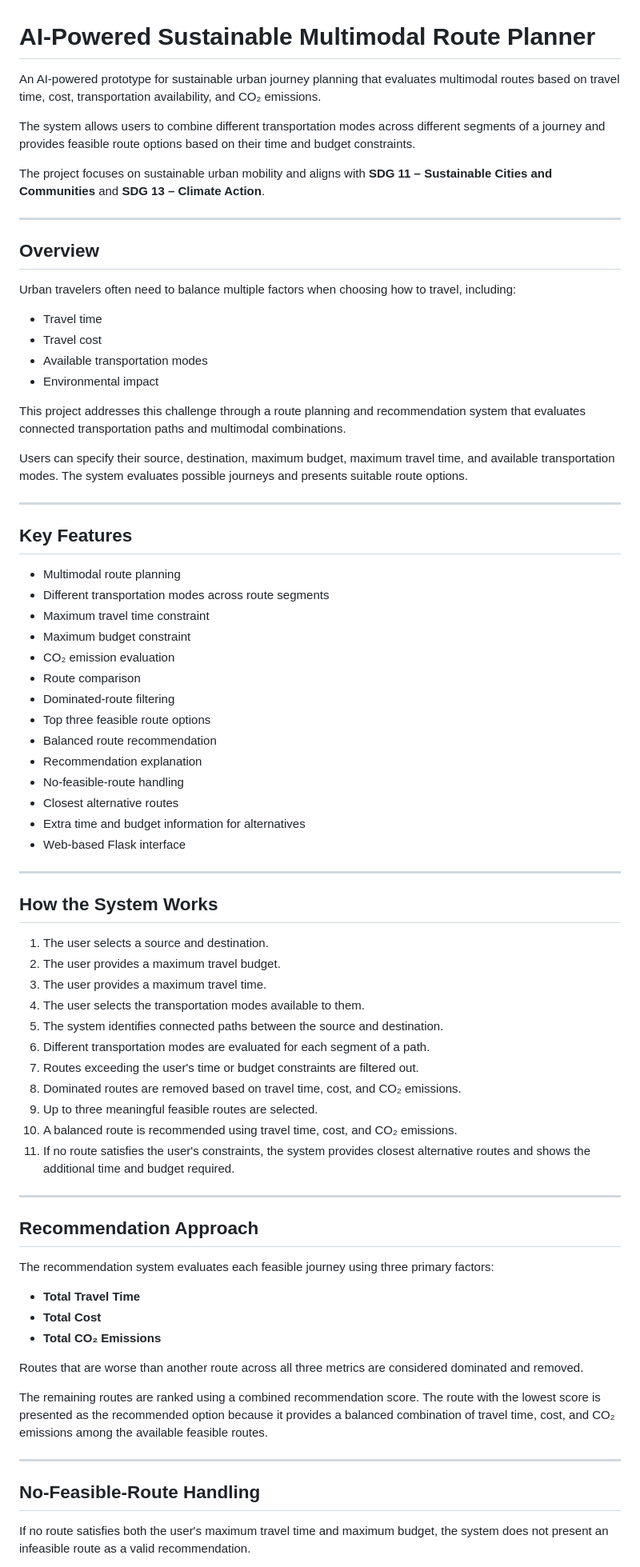
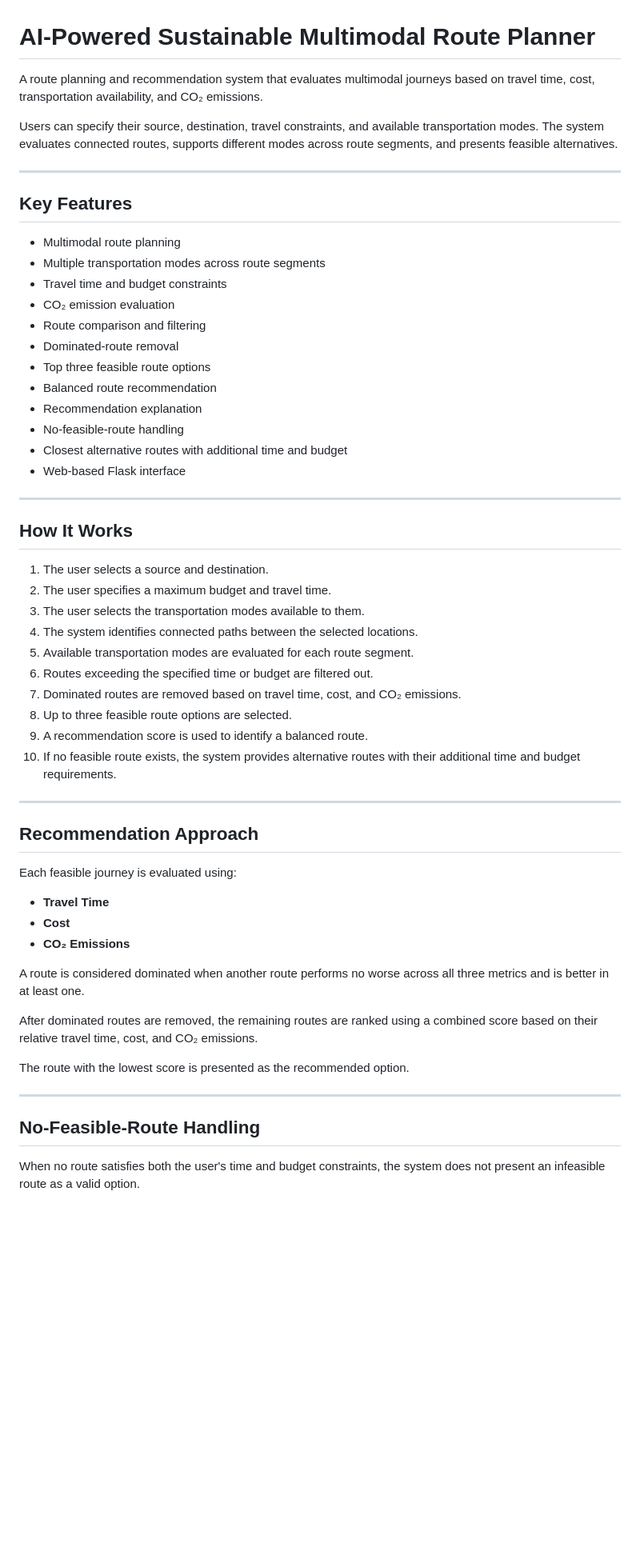
Before and after one commit to thanmai-09/ai-sustainable-multimodal-route-planner, a Markdown page: README.md, the part around one of its changes. Shown at 80% size. GitHub-like rendering; blank space fills up the shorter version.

Commit message:
Update project README

```diff
--- a/README.md
+++ b/README.md
@@ -1,78 +1,60 @@
 # AI-Powered Sustainable Multimodal Route Planner
 
-An AI-powered prototype for sustainable urban journey planning that evaluates multimodal routes based on travel time, cost, transportation availability, and CO₂ emissions.
+A route planning and recommendation system that evaluates multimodal journeys based on travel time, cost, transportation availability, and CO₂ emissions.
 
-The system allows users to combine different transportation modes across different segments of a journey and provides feasible route options based on their time and budget constraints.
-
-The project focuses on sustainable urban mobility and aligns with **SDG 11 – Sustainable Cities and Communities** and **SDG 13 – Climate Action**.
-
----
-
-## Overview
-
-Urban travelers often need to balance multiple factors when choosing how to travel, including:
-
-- Travel time
-- Travel cost
-- Available transportation modes
-- Environmental impact
-
-This project addresses this challenge through a route planning and recommendation system that evaluates connected transportation paths and multimodal combinations.
-
-Users can specify their source, destination, maximum budget, maximum travel time, and available transportation modes. The system evaluates possible journeys and presents suitable route options.
+Users can specify their source, destination, travel constraints, and available transportation modes. The system evaluates connected routes, supports different modes across route segments, and presents feasible alternatives.
 
 ---
 
 ## Key Features
 
 - Multimodal route planning
-- Different transportation modes across route segments
-- Maximum travel time constraint
-- Maximum budget constraint
+- Multiple transportation modes across route segments
+- Travel time and budget constraints
 - CO₂ emission evaluation
-- Route comparison
-- Dominated-route filtering
+- Route comparison and filtering
+- Dominated-route removal
 - Top three feasible route options
 - Balanced route recommendation
 - Recommendation explanation
 - No-feasible-route handling
-- Closest alternative routes
-- Extra time and budget information for alternatives
+- Closest alternative routes with additional time and budget
 - Web-based Flask interface
 
 ---
 
-## How the System Works
+## How It Works
 
 1. The user selects a source and destination.
-2. The user provides a maximum travel budget.
-3. The user provides a maximum travel time.
-4. The user selects the transportation modes available to them.
-5. The system identifies connected paths between the source and destination.
-6. Different transportation modes are evaluated for each segment of a path.
-7. Routes exceeding the user's time or budget constraints are filtered out.
-8. Dominated routes are removed based on travel time, cost, and CO₂ emissions.
-9. Up to three meaningful feasible routes are selected.
-10. A balanced route is recommended using travel time, cost, and CO₂ emissions.
-11. If no route satisfies the user's constraints, the system provides closest alternative routes and shows the additional time and budget required.
+2. The user specifies a maximum budget and travel time.
+3. The user selects the transportation modes available to them.
+4. The system identifies connected paths between the selected locations.
+5. Available transportation modes are evaluated for each route segment.
+6. Routes exceeding the specified time or budget are filtered out.
+7. Dominated routes are removed based on travel time, cost, and CO₂ emissions.
+8. Up to three feasible route options are selected.
+9. A recommendation score is used to identify a balanced route.
+10. If no feasible route exists, the system provides alternative routes with their additional time and budget requirements.
 
 ---
 
 ## Recommendation Approach
 
-The recommendation system evaluates each feasible journey using three primary factors:
+Each feasible journey is evaluated using:
 
-- **Total Travel Time**
-- **Total Cost**
-- **Total CO₂ Emissions**
+- **Travel Time**
+- **Cost**
+- **CO₂ Emissions**
 
-Routes that are worse than another route across all three metrics are considered dominated and removed.
+A route is considered dominated when another route performs no worse across all three metrics and is better in at least one.
 
-The remaining routes are ranked using a combined recommendation score. The route with the lowest score is presented as the recommended option because it provides a balanced combination of travel time, cost, and CO₂ emissions among the available feasible routes.
+After dominated routes are removed, the remaining routes are ranked using a combined score based on their relative travel time, cost, and CO₂ emissions.
+
+The route with the lowest score is presented as the recommended option.
 
 ---
 
 ## No-Feasible-Route Handling
 
-If no route satisfies both the user's maximum travel time and maximum budget, the system does not present an infeasible route as a valid recommendation.
+When no route satisfies both the user's time and budget constraints, the system does not present an infeasible route as a valid option.
 
```
Also changed, not shown: other parts of README.md (+37 -69 lines).
